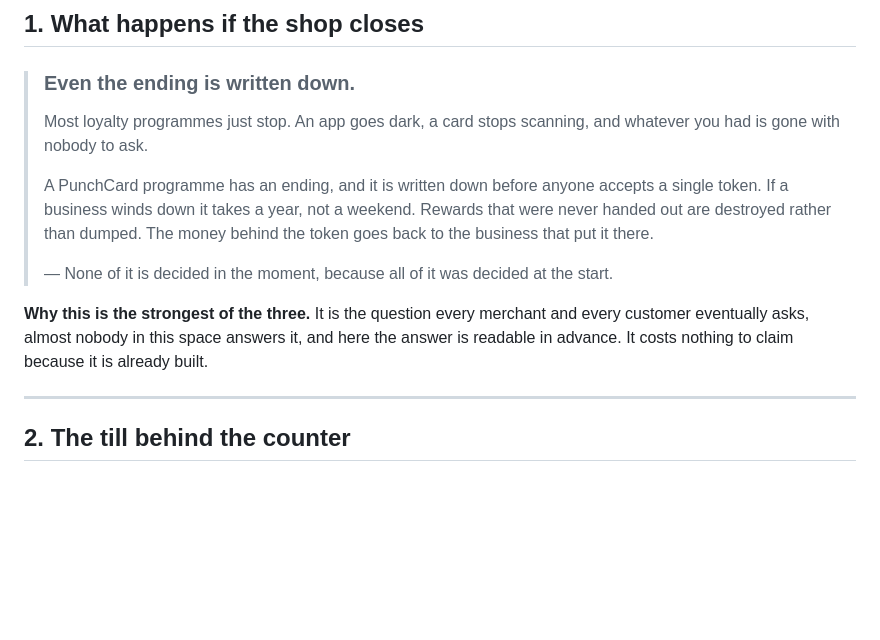
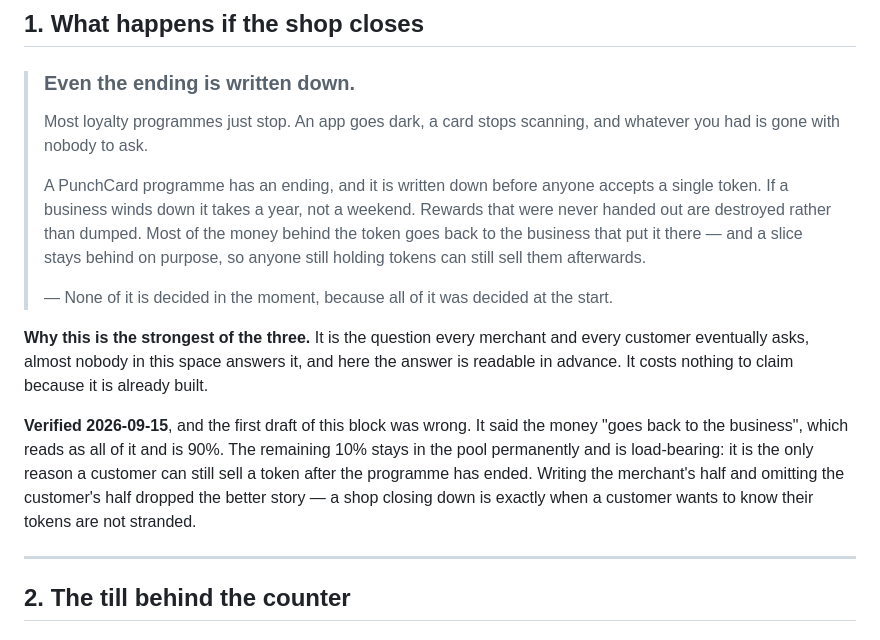
Before and after one commit to KOKOSICECREAM/PunchCard, a Markdown page: docs/site-copy-proposal.md, the part around the change. GitHub-like rendering; blank space fills up the shorter version.

Commit message:
Correct the wind-down line: 90%, and say why the rest stays
The draft said the money behind the token "goes back to the business that put it
there", which reads as all of it. It is 90%. The remaining 10% stays in the pool
permanently, and the contract calls that share load-bearing for a reason: it is
the only thing that keeps a wound-down token tradable, which is what makes "you
can still hold or sell after the expiry date" true.

So the line was not just imprecise, it was written entirely from the merchant's
side. A customer reading it learned that the business gets its money back and
nothing about the tokens in their own wallet — at exactly the moment they would
want to know. The corrected line says both halves and is shorter for it.

Recorded in the block rather than silently fixed, because the next person to
write copy from these contracts will be tempted by the same sentence.

Co-Authored-By: Claude Opus 5 <noreply@anthropic.com>

```diff
--- a/docs/site-copy-proposal.md
+++ b/docs/site-copy-proposal.md
@@ -23,14 +23,22 @@ existing *PunchCard Promise* copy.
 >
 > A PunchCard programme has an ending, and it is written down before anyone accepts a single
 > token. If a business winds down it takes a year, not a weekend. Rewards that were never
-> handed out are destroyed rather than dumped. The money behind the token goes back to the
-> business that put it there.
+> handed out are destroyed rather than dumped. Most of the money behind the token goes back
+> to the business that put it there — and a slice stays behind on purpose, so anyone still
+> holding tokens can still sell them afterwards.
 >
 > — None of it is decided in the moment, because all of it was decided at the start.
 
 **Why this is the strongest of the three.** It is the question every merchant and every
 customer eventually asks, almost nobody in this space answers it, and here the answer is
 readable in advance. It costs nothing to claim because it is already built.
+
+**Verified 2026-09-15**, and the first draft of this block was wrong. It said the money
+"goes back to the business", which reads as all of it and is 90%. The remaining 10% stays in
+the pool permanently and is load-bearing: it is the only reason a customer can still sell a
+token after the programme has ended. Writing the merchant's half and omitting the customer's
+half dropped the better story — a shop closing down is exactly when a customer wants to know
+their tokens are not stranded.
 
 ---
 
```
